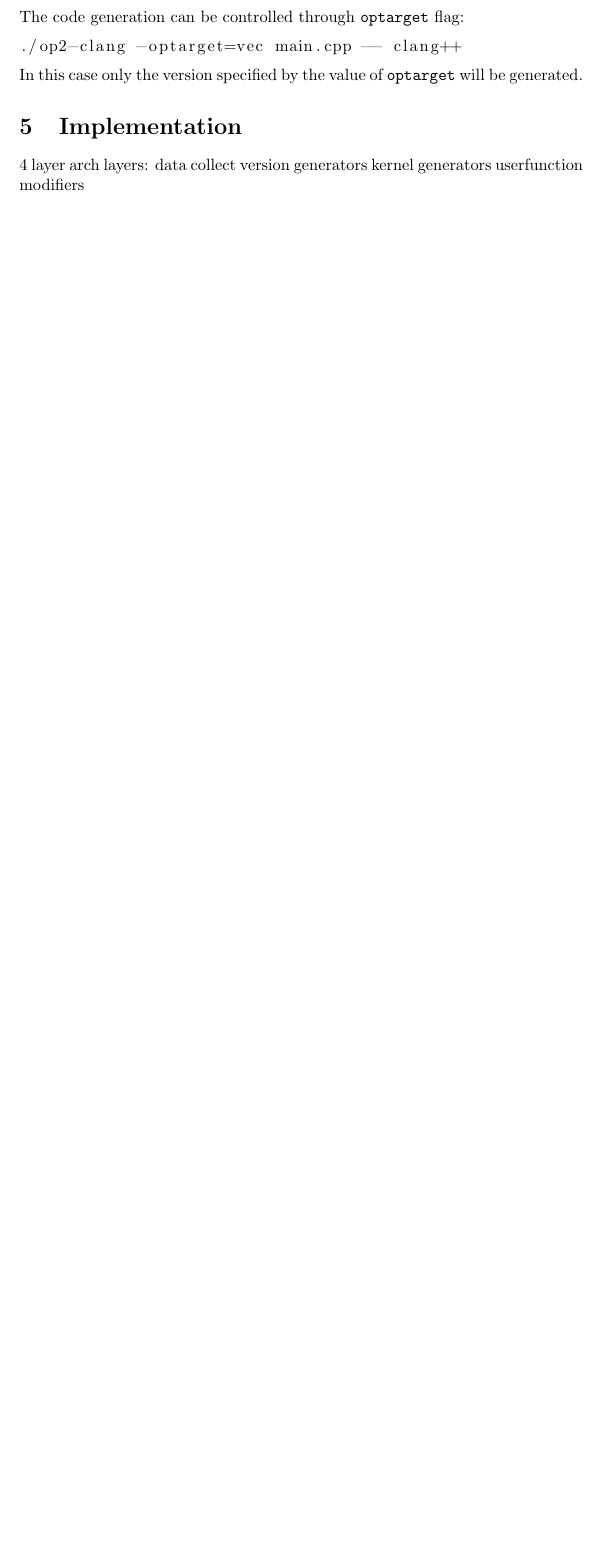
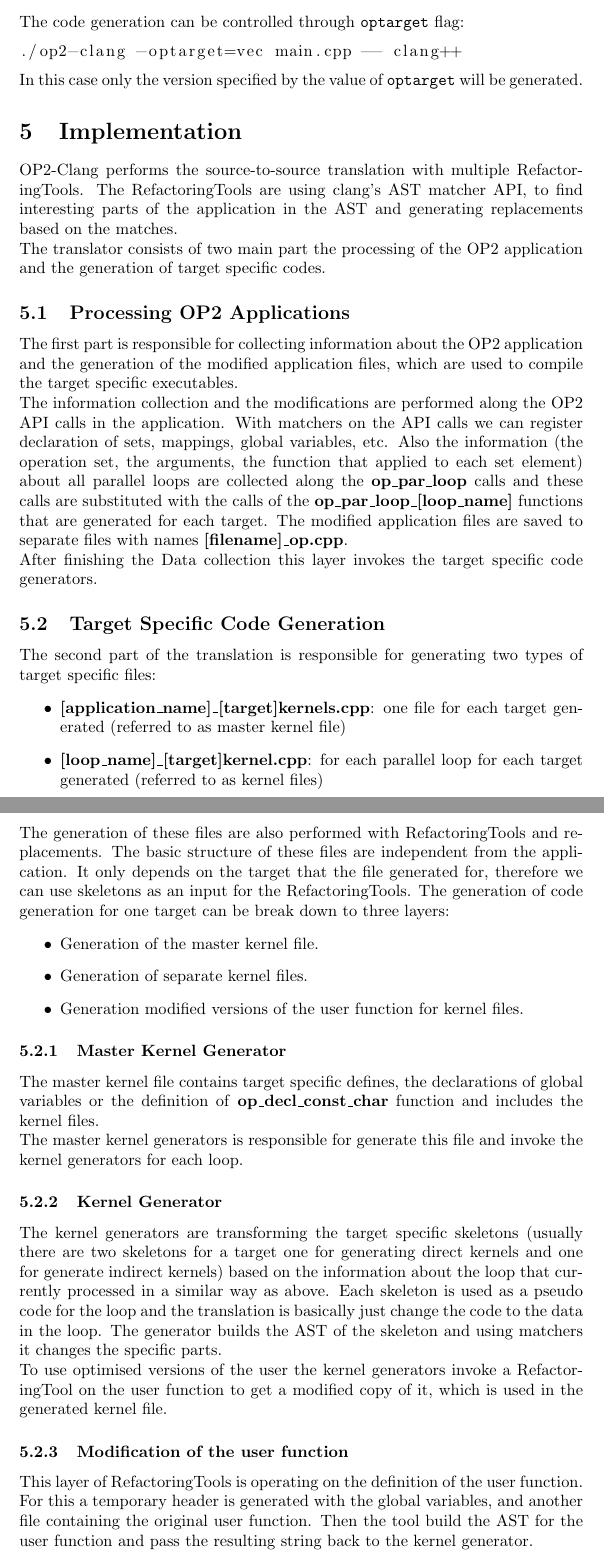
Before and after one commit to OP-DSL/clang-op-translator, a LaTeX document (doc/main.tex, which reads doc/impl.tex): part of page 3 of 3 before the commit and two parts of pages 3 and 4 of 4 after it, the two joined at a grey line, cut so that both start at the same text, the shorter picture padded with empty space. Compiled offline with pdfLaTeX.

Commit message:
Update doc

```diff
--- /dev/null
+++ b/doc/impl.tex
@@ -0,0 +1,37 @@
+OP2-Clang performs the source-to-source translation with multiple RefactoringTools. The RefactoringTools are using clang's AST matcher API, to find interesting parts of the application in the AST and generating replacements based on the matches.\\
+The translator consists of two main part the processing of the OP2 application and the generation of target specific codes.
+
+\subsection{Processing OP2 Applications}
+The  first part is responsible for collecting information about the OP2 application and the generation of the modified application files, which are used to compile the target specific executables.\\
+The information collection and the modifications are performed along the OP2 API calls in the application. With matchers on the API calls we can register declaration of sets, mappings, global variables, etc. Also the information (the operation set, the arguments, the function that applied to each set element) about all parallel loops are collected along the \textbf{op\_par\_loop} calls and these calls are substituted with the calls of the \textbf{op\_par\_loop\_[loop\_name]} functions that are generated for each target. The modified application files are saved to separate files with names \textbf{[filename]\_op.cpp}.\\
+After finishing the Data collection this layer invokes the target specific code generators.
+
+\subsection{Target Specific Code Generation}
+
+The second part of the translation is responsible for generating two types of target specific files:
+\begin{itemize}
+    \item \textbf{[application\_name]\_[target]kernels.cpp}: one file for each target generated (referred to as master kernel file)
+    \item \textbf{[loop\_name]\_[target]kernel.cpp}: for each parallel loop for each target generated (referred to as kernel files)
+\end{itemize}
+The generation of these files are also performed with RefactoringTools and replacements. The basic structure of these files are independent from the application. It only depends on the target that the file generated for, therefore we can use skeletons as an input for the RefactoringTools. The generation of code generation for one target can be break down to three layers:
+\begin{itemize}
+    \item Generation of the master kernel file.
+    \item Generation of separate kernel files.
+    \item Generation modified versions of the user function for kernel files.
+\end{itemize}
+
+\subsubsection{Master Kernel Generator}
+The master kernel file contains target specific defines, the declarations of global variables or the definition of \textbf{op\_decl\_const\_char} function and includes the kernel files.\\ The master kernel generators is responsible for generate this file and invoke the kernel generators for each loop.
+
+\subsubsection{Kernel Generator}
+The kernel generators are transforming the target specific skeletons (usually there are two skeletons for a target one for generating direct kernels and one for generate indirect kernels) based on the information about the loop that currently processed in a similar way as above. Each skeleton is used as a pseudo code for the loop and the translation is basically just change the code to the data in the loop. The generator builds the AST of the skeleton and using matchers it changes the specific parts.\\
+To use optimised versions of the user the kernel generators invoke a RefactoringTool on the user function to get a modified copy of it, which is used in the generated kernel file.
+
+\subsubsection{Modification of the user function}
+This layer of RefactoringTools is operating on the definition of the user function. For this a temporary header is generated with the global variables, and another file containing the original user function. Then the tool build the AST for the user function and pass the resulting string back to the kernel generator.
+
+%4 layer arch
+%layers: data collect
+%version generators
+%kernel generators
+%userfunction modifiers
--- a/doc/main.tex
+++ b/doc/main.tex
@@ -7,6 +7,7 @@
 \usepackage{hyperref}
 \title{OP2-clang}
 \date{\today}
+\author{}
 
 \begin{document}
 
@@ -71,11 +72,6 @@ The code generation can be controlled through {\tt optarget} flag:
 In this case only the version specified by the value of {\tt optarget} will be generated.
 
 \section{Implementation}
-
-4 layer arch
-layers: data collect
-version generators
-kernel generators
-userfunction modifiers
+\input{impl.tex}
 
 \end{document}
```
Also changed, not shown: doc/OP2_clang_doc.pdf.
